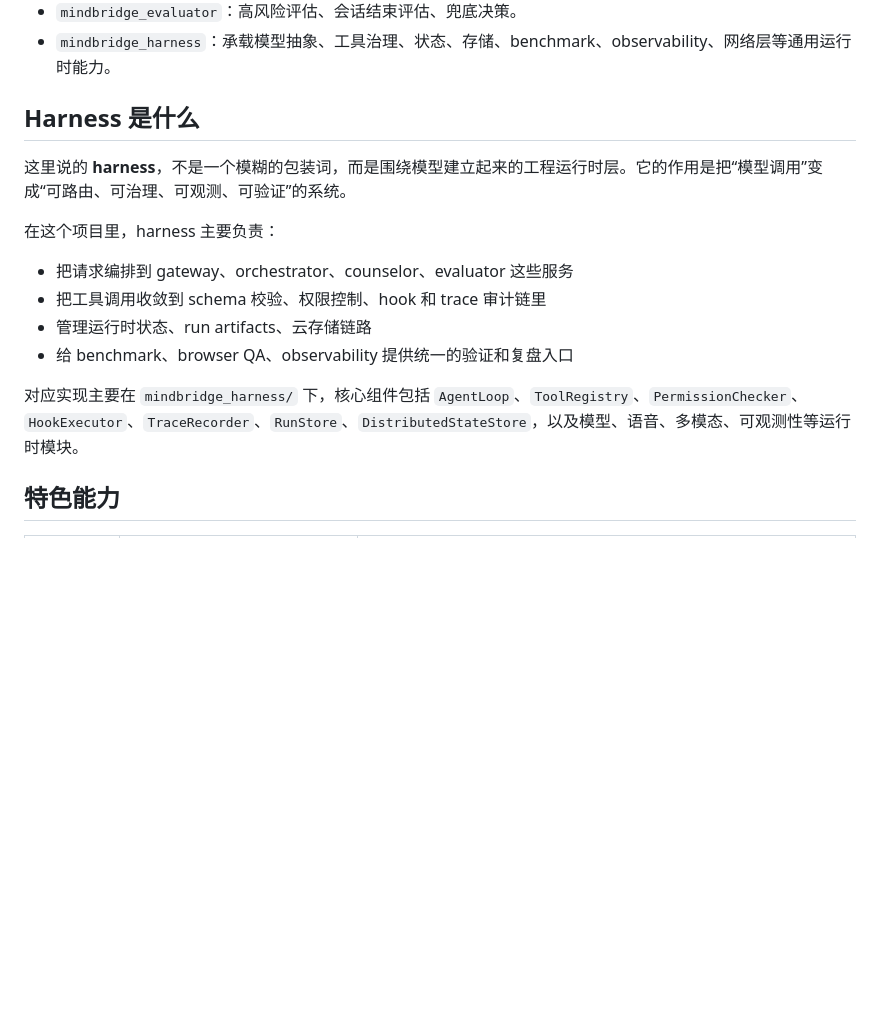
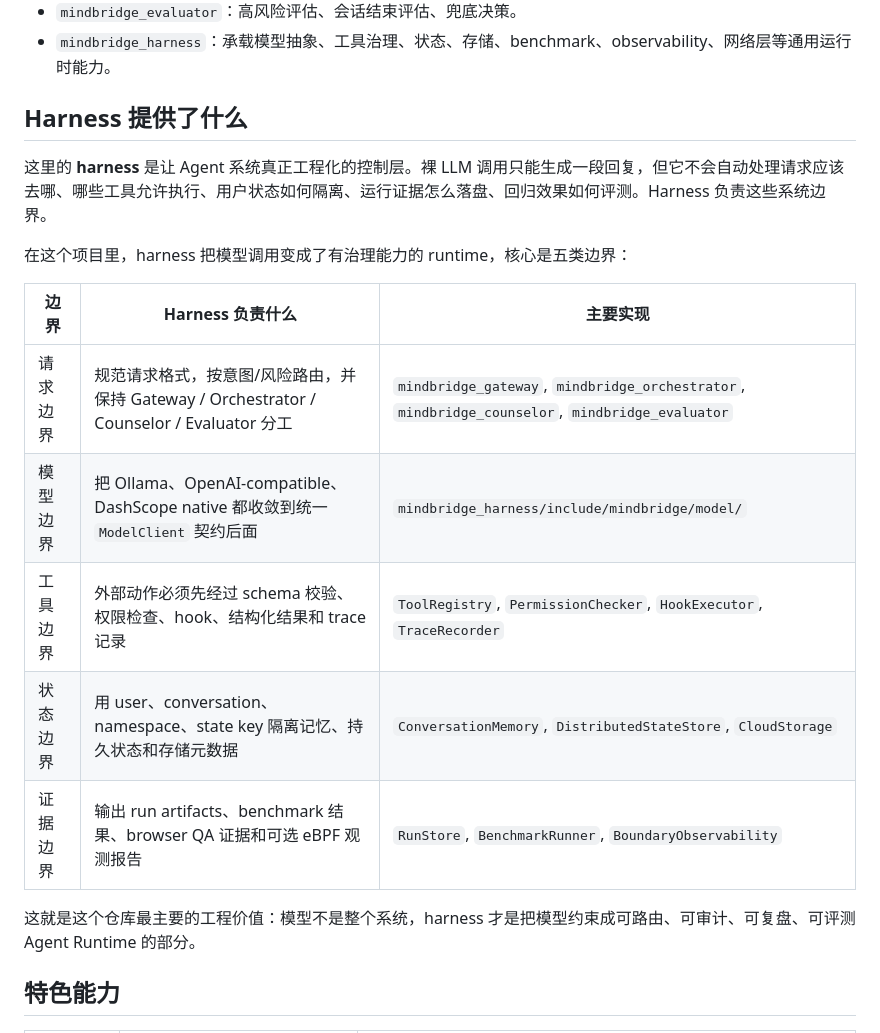
Before and after one commit to hanghangplane1/mindbridge_project, a Markdown page: README.md, the part around one of its changes. GitHub-like rendering; blank space fills up the shorter version.

```diff
--- a/README.md
+++ b/README.md
@@ -327,18 +330,21 @@ Frontend / Client
 - `mindbridge_evaluator`：高风险评估、会话结束评估、兜底决策。
 - `mindbridge_harness`：承载模型抽象、工具治理、状态、存储、benchmark、observability、网络层等通用运行时能力。
 
-## Harness 是什么
+## Harness 提供了什么
 
-这里说的 **harness**，不是一个模糊的包装词，而是围绕模型建立起来的工程运行时层。它的作用是把“模型调用”变成“可路由、可治理、可观测、可验证”的系统。
+这里的 **harness** 是让 Agent 系统真正工程化的控制层。裸 LLM 调用只能生成一段回复，但它不会自动处理请求应该去哪、哪些工具允许执行、用户状态如何隔离、运行证据怎么落盘、回归效果如何评测。Harness 负责这些系统边界。
 
-在这个项目里，harness 主要负责：
+在这个项目里，harness 把模型调用变成了有治理能力的 runtime，核心是五类边界：
 
-- 把请求编排到 gateway、orchestrator、counselor、evaluator 这些服务
-- 把工具调用收敛到 schema 校验、权限控制、hook 和 trace 审计链里
-- 管理运行时状态、run artifacts、云存储链路
-- 给 benchmark、browser QA、observability 提供统一的验证和复盘入口
+| 边界 | Harness 负责什么 | 主要实现 |
+|------|------------------|----------|
+| 请求边界 | 规范请求格式，按意图/风险路由，并保持 Gateway / Orchestrator / Counselor / Evaluator 分工 | `mindbridge_gateway`, `mindbridge_orchestrator`, `mindbridge_counselor`, `mindbridge_evaluator` |
+| 模型边界 | 把 Ollama、OpenAI-compatible、DashScope native 都收敛到统一 `ModelClient` 契约后面 | `mindbridge_harness/include/mindbridge/model/` |
+| 工具边界 | 外部动作必须先经过 schema 校验、权限检查、hook、结构化结果和 trace 记录 | `ToolRegistry`, `PermissionChecker`, `HookExecutor`, `TraceRecorder` |
+| 状态边界 | 用 user、conversation、namespace、state key 隔离记忆、持久状态和存储元数据 | `ConversationMemory`, `DistributedStateStore`, `CloudStorage` |
+| 证据边界 | 输出 run artifacts、benchmark 结果、browser QA 证据和可选 eBPF 观测报告 | `RunStore`, `BenchmarkRunner`, `BoundaryObservability` |
 
-对应实现主要在 `mindbridge_harness/` 下，核心组件包括 `AgentLoop`、`ToolRegistry`、`PermissionChecker`、`HookExecutor`、`TraceRecorder`、`RunStore`、`DistributedStateStore`，以及模型、语音、多模态、可观测性等运行时模块。
+这就是这个仓库最主要的工程价值：模型不是整个系统，harness 才是把模型约束成可路由、可审计、可复盘、可评测 Agent Runtime 的部分。
 
 ## 特色能力
 
```
Also changed, not shown: other parts of README.md (+11 -8 lines).
